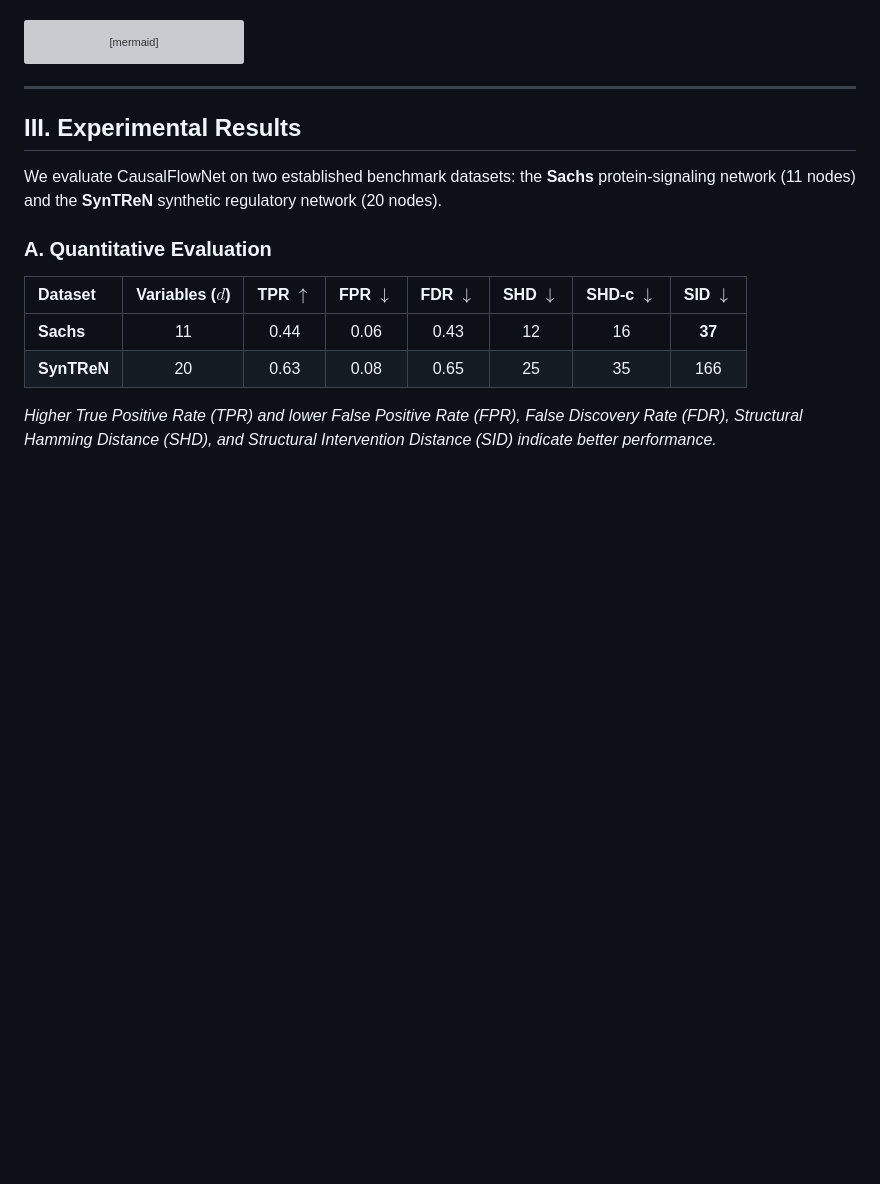
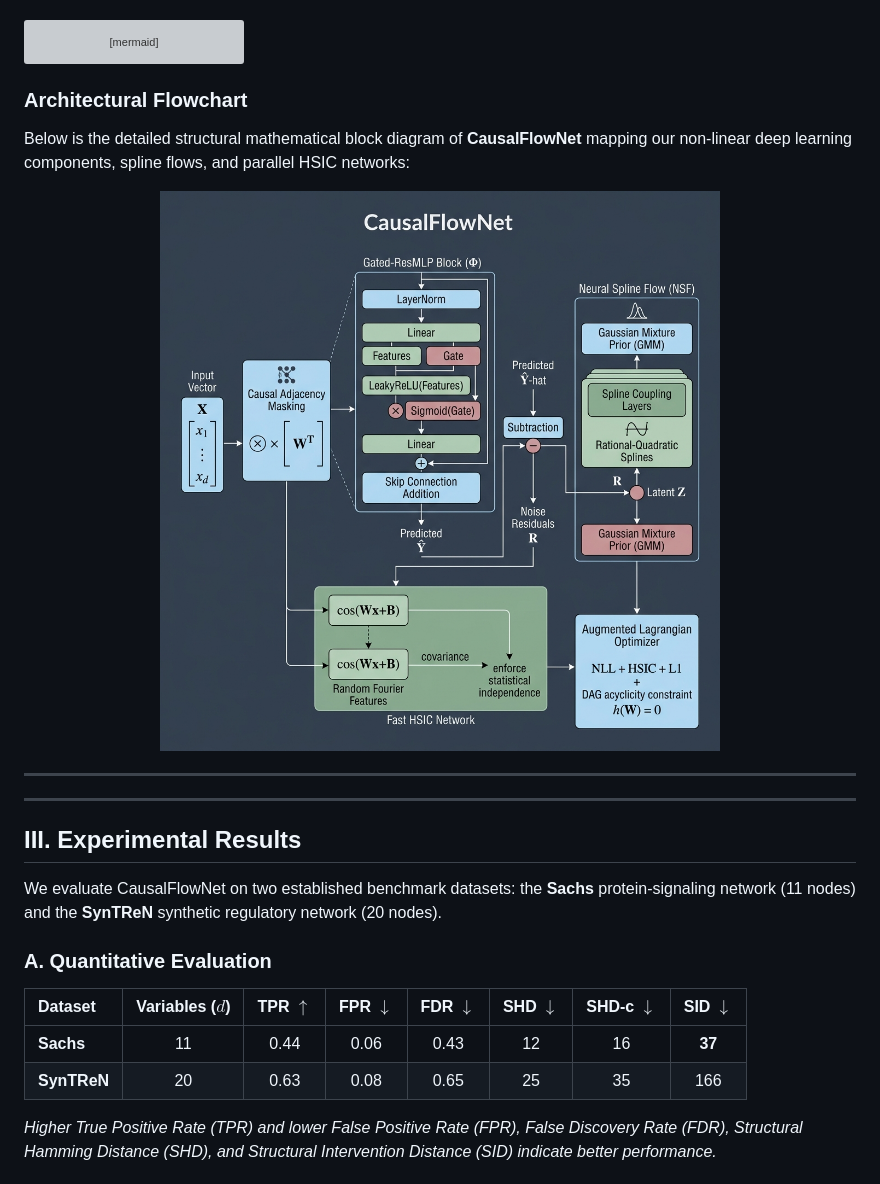
Before and after one commit to manhthai1706/CausalFlowNet, a Markdown page: README.md, the part around the change. Drawn GitHub-style; pictures changed too: causalflownet_architecture.png (added); blank space fills up the shorter version; grey boxes are pictures that could not be loaded.

Commit message:
feat: add high-resolution academic architecture block diagram of CausalFlowNet

````diff
--- a/README.md
+++ b/README.md
@@ -32,6 +32,16 @@ graph LR
     NLL & HSIC & DAG --> Loss[Total Lagrangian Loss]
     Loss -->|Backpropagation| W & MLP & NSF
 ```
+
+### Architectural Flowchart
+
+Below is the detailed structural mathematical block diagram of **CausalFlowNet** mapping our non-linear deep learning components, spline flows, and parallel HSIC networks:
+
+<p align="center">
+  <img src="causalflownet_architecture.png" width="95%" alt="CausalFlowNet Architecture Diagram"/>
+</p>
+
+---
 
 ---
 
````
Also changed, not shown: benchmark.md (+3 -3 lines), causalflownet_pipeline.png (added).
